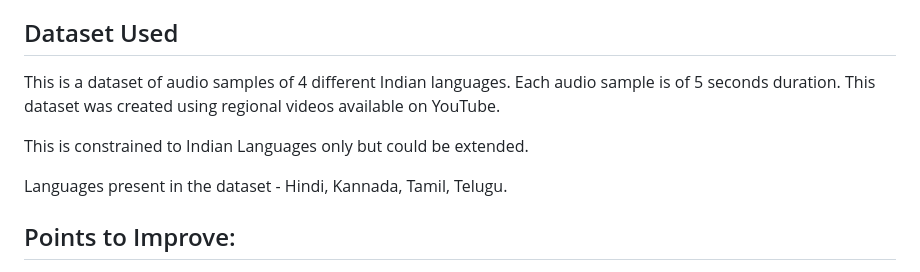
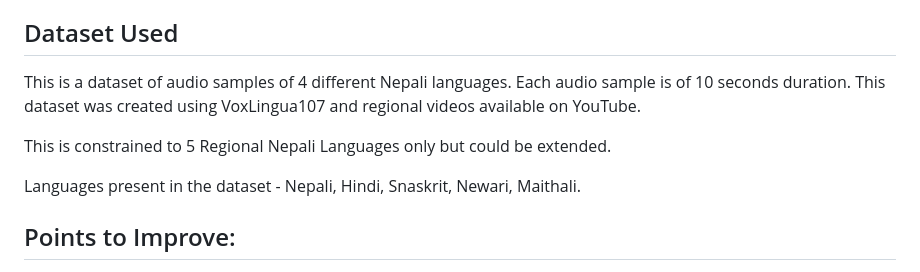
Before and after one commit to shivapsapkota/language_identification-using-cnn-and-audio-processing, a Markdown page: README.md, the part around one of its changes. Rendered like a GitHub page.

```diff
--- a/README.md
+++ b/README.md
@@ -25,12 +25,12 @@ The system was tested on a set of audio samples and was able to achieve high acc
 
 ## Dataset Used
 
-This is a dataset of audio samples of 4 different Indian languages. Each audio sample is of 5 seconds duration. This dataset was created using regional videos available on YouTube.
+This is a dataset of audio samples of 4 different Nepali languages. Each audio sample is of 10 seconds duration. This dataset was created using VoxLingua107 and regional videos available on YouTube.
 
-This is constrained to Indian Languages only but could be extended.
+This is constrained to 5 Regional Nepali Languages only but could be extended.
 
 Languages present in the dataset -
-Hindi, Kannada, Tamil, Telugu.
+Nepali, Hindi, Snaskrit, Newari, Maithali.
 
 ## Points to Improve:
 
```
Also changed, not shown: other parts of README.md (+3 -33 lines).
